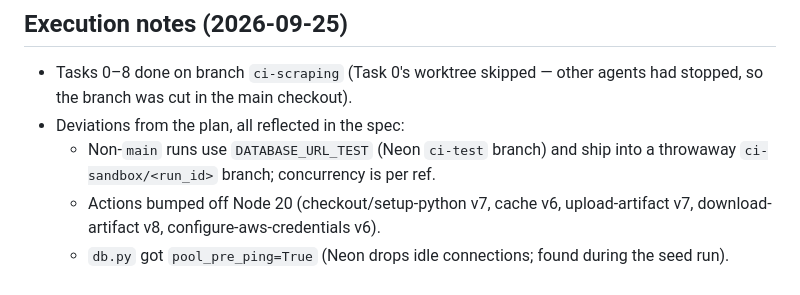
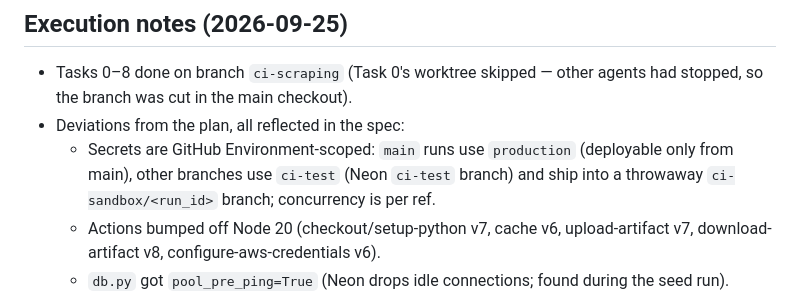
Before and after one commit to TheAdityaKedia/agora, a Markdown page: feature-specs/ci-scraping-plan.md, the part around the change. GitHub-like rendering.

```diff
--- a/feature-specs/ci-scraping-plan.md
+++ b/feature-specs/ci-scraping-plan.md
@@ -1168,8 +1168,10 @@ cd /Users/kediaadi/workspace/LearningProjects/Agora && git worktree remove ../Ag
 - Tasks 0–8 done on branch `ci-scraping` (Task 0's worktree skipped — other
   agents had stopped, so the branch was cut in the main checkout).
 - Deviations from the plan, all reflected in the spec:
-  - Non-`main` runs use `DATABASE_URL_TEST` (Neon `ci-test` branch) and ship
-    into a throwaway `ci-sandbox/<run_id>` branch; concurrency is per ref.
+  - Secrets are GitHub Environment-scoped: `main` runs use `production`
+    (deployable only from main), other branches use `ci-test` (Neon `ci-test`
+    branch) and ship into a throwaway `ci-sandbox/<run_id>` branch;
+    concurrency is per ref.
   - Actions bumped off Node 20 (checkout/setup-python v7, cache v6,
     upload-artifact v7, download-artifact v8, configure-aws-credentials v6).
   - `db.py` got `pool_pre_ping=True` (Neon drops idle connections; found
```
Also changed, not shown: README.md (+14 -4 lines), feature-specs/ci-scraping.md (+14 -8 lines).
